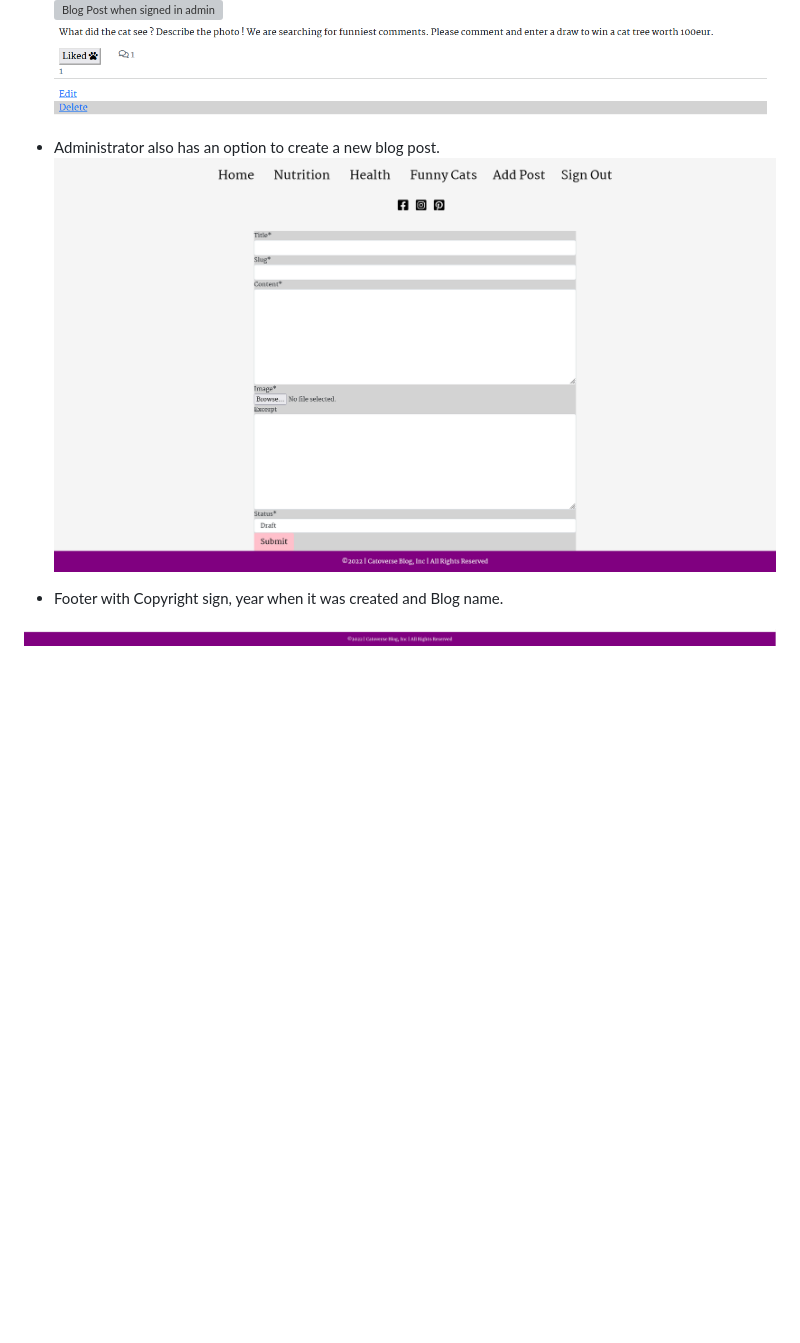
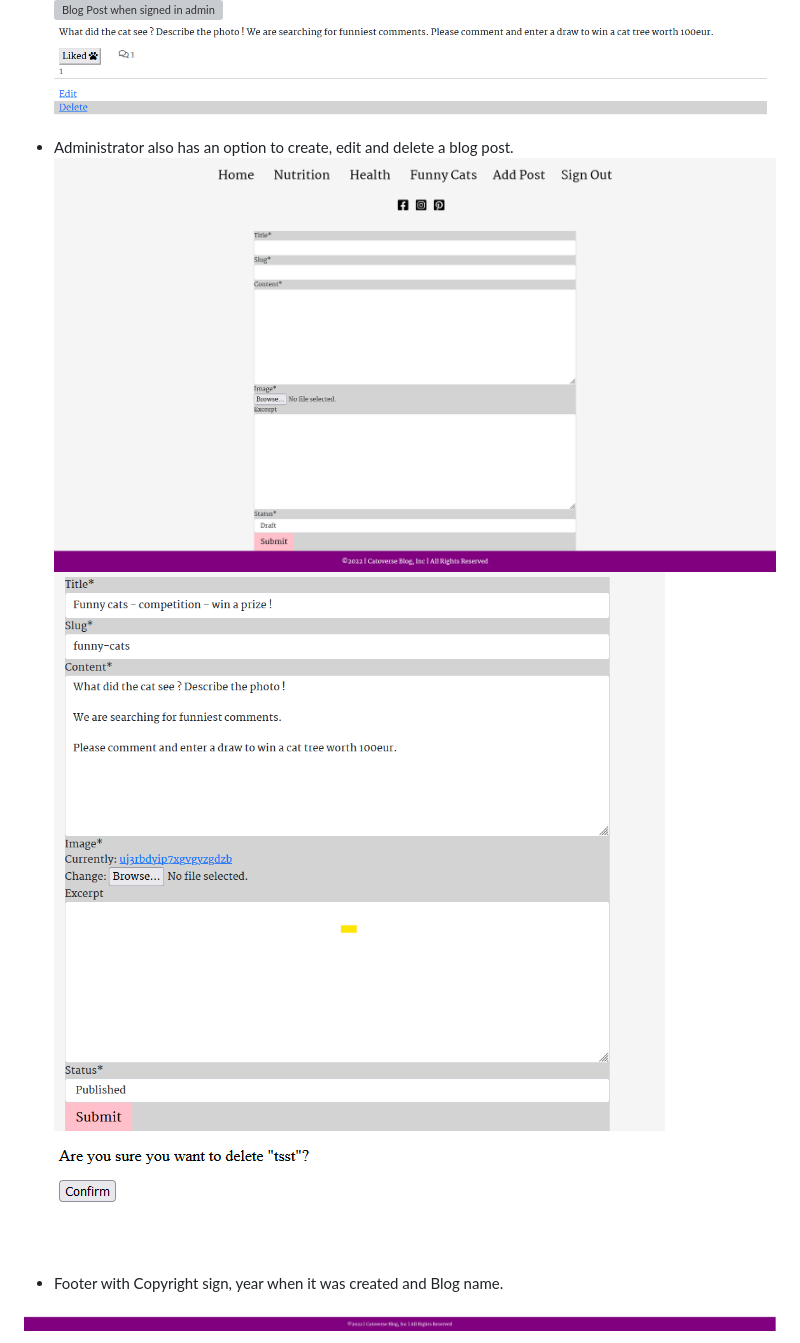
Before and after one commit to Ivana505/catoverse-blog, a Markdown page: README.md, the part around the change. Rendered like a GitHub page; pictures changed too: documents/images/confirm_delete.png (added), documents/images/edit_blog_post.png (added); blank space fills up the shorter version; grey boxes are pictures that could not be loaded.

Commit message:
Add further images

```diff
--- a/README.md
+++ b/README.md
@@ -50,8 +50,10 @@ Future development : Editing and deleting posts by the user, for now only availa
 ![Blog Post when signed in admin](documents/images/signed_in_look_admin.png)
 ![Blog Post when signed in admin2](documents/images/signed_in_look_admin2.png)
 
- - Administrator also has an option to create a new blog post.
-![Blog Post when signed in admin](documents/images/add_blog_post.png)
+ - Administrator also has an option to create, edit and delete a blog post.
+![Blog Post add](documents/images/add_blog_post.png)
+![Blog Post edit](documents/images/edit_blog_post.png)
+![Blog Post delete](documents/images/confirm_delete.png)
 
 - Footer with Copyright sign, year when it was created and Blog name.
 
```
